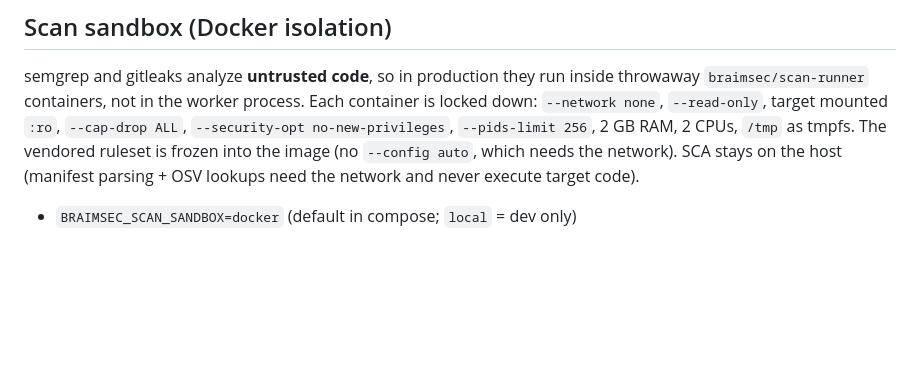
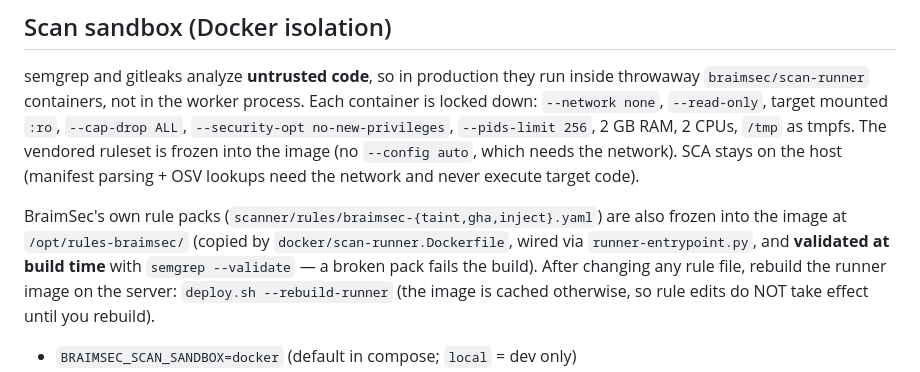
Before and after one commit to mhnfghtsvhrddr-pixel/braimsec, a Markdown page: deploy/README.md, the part around the change. GitHub-like rendering; blank space fills up the shorter version.

```diff
--- a/deploy/README.md
+++ b/deploy/README.md
@@ -16,6 +16,14 @@ target mounted `:ro`, `--cap-drop ALL`, `--security-opt no-new-privileges`,
 is frozen into the image (no `--config auto`, which needs the network).
 SCA stays on the host (manifest parsing + OSV lookups need the network and
 never execute target code).
+
+BraimSec's own rule packs (`scanner/rules/braimsec-{taint,gha,inject}.yaml`)
+are also frozen into the image at `/opt/rules-braimsec/` (copied by
+`docker/scan-runner.Dockerfile`, wired via `runner-entrypoint.py`, and
+**validated at build time** with `semgrep --validate` — a broken pack fails
+the build). After changing any rule file, rebuild the runner image on the
+server: `deploy.sh --rebuild-runner` (the image is cached otherwise, so
+rule edits do NOT take effect until you rebuild).
 
 - `BRAIMSEC_SCAN_SANDBOX=docker` (default in compose; `local` = dev only)
 - `BRAIMSEC_SCAN_RUNNER_IMAGE=braimsec/scan-runner:1.0`
```
